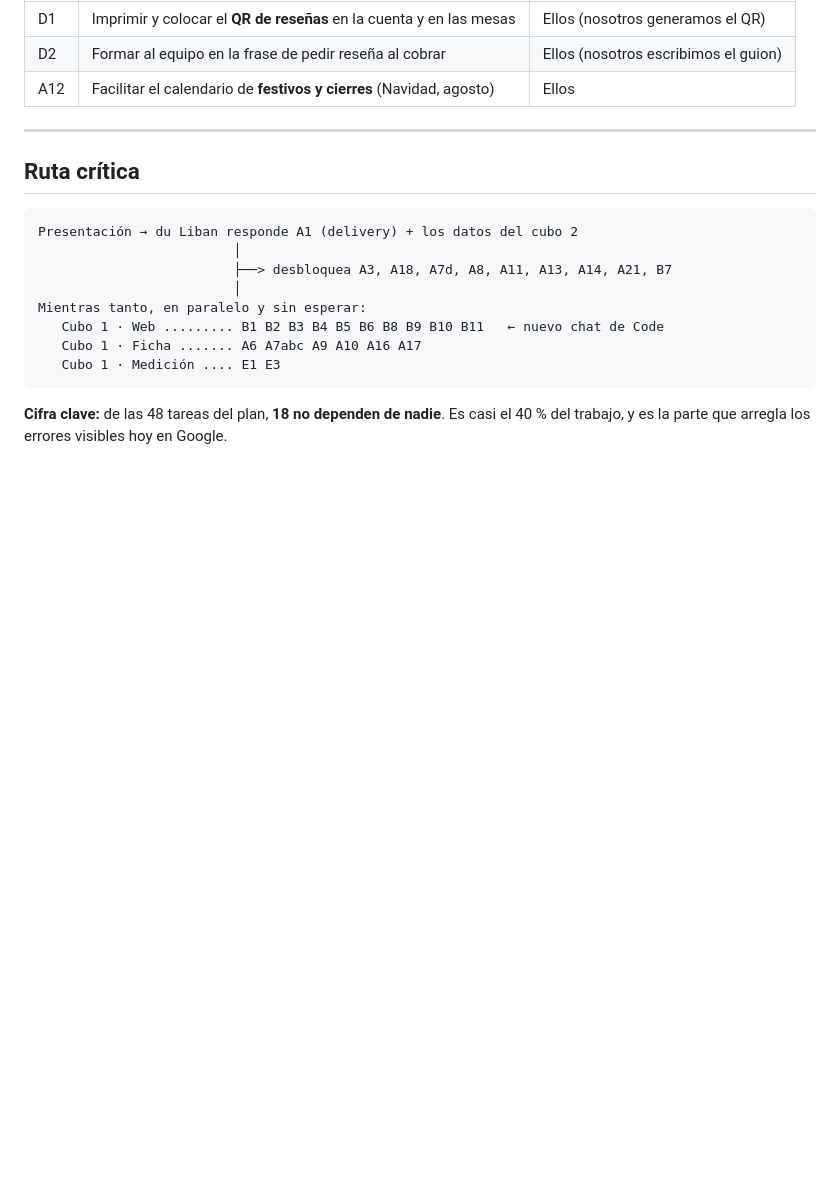
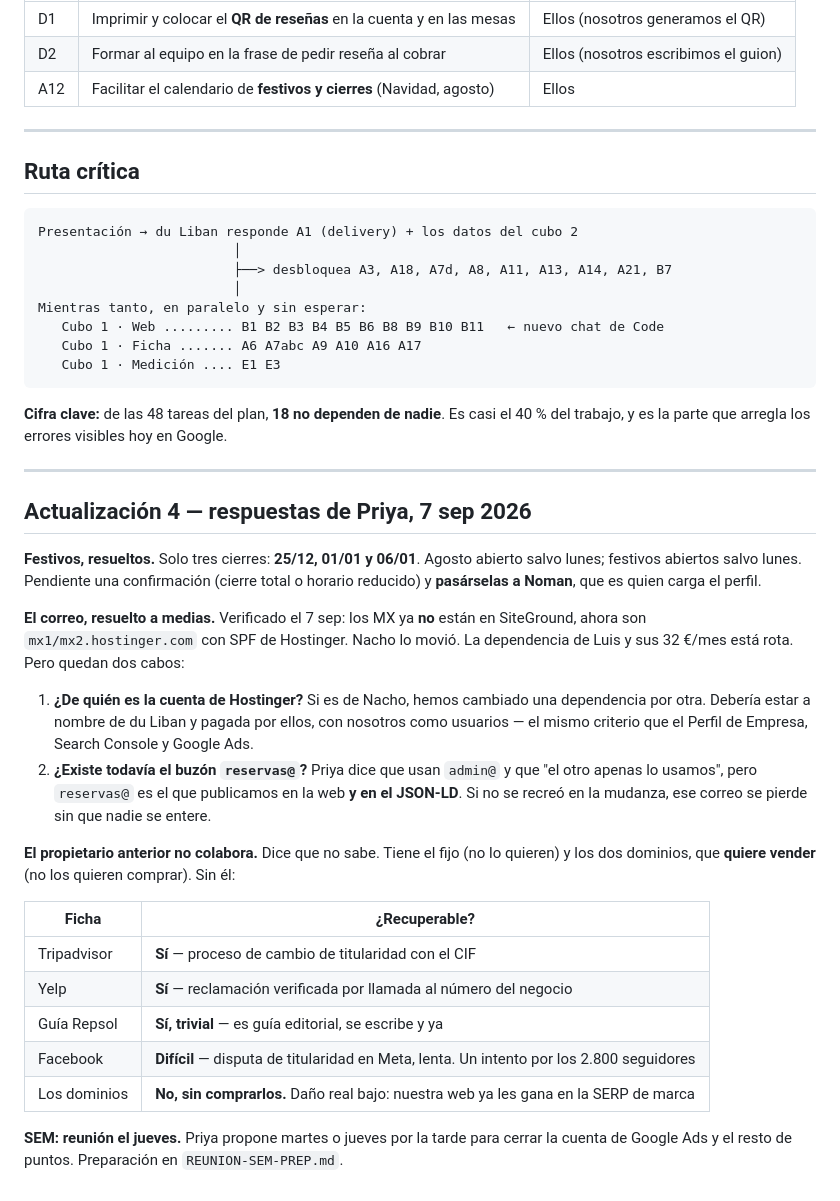
Before and after one commit to gonzalolopezkan-spec/duliban, a Markdown page: SEO-LOCAL-REPARTO.md, the part around the change. GitHub-like rendering; blank space fills up the shorter version.

```diff
--- a/SEO-LOCAL-REPARTO.md
+++ b/SEO-LOCAL-REPARTO.md
@@ -271,3 +271,36 @@ Mientras tanto, en paralelo y sin esperar:
 
 **Cifra clave:** de las 48 tareas del plan, **18 no dependen de nadie**. Es casi el 40 %
 del trabajo, y es la parte que arregla los errores visibles hoy en Google.
+
+---
+
+## Actualización 4 — respuestas de Priya, 7 sep 2026
+
+**Festivos, resueltos.** Solo tres cierres: **25/12, 01/01 y 06/01**. Agosto abierto salvo
+lunes; festivos abiertos salvo lunes. Pendiente una confirmación (cierre total o horario
+reducido) y **pasárselas a Noman**, que es quien carga el perfil.
+
+**El correo, resuelto a medias.** Verificado el 7 sep: los MX ya **no** están en
+SiteGround, ahora son `mx1/mx2.hostinger.com` con SPF de Hostinger. Nacho lo movió. La
+dependencia de Luis y sus 32 €/mes está rota. Pero quedan dos cabos:
+
+1. **¿De quién es la cuenta de Hostinger?** Si es de Nacho, hemos cambiado una dependencia
+   por otra. Debería estar a nombre de du Liban y pagada por ellos, con nosotros como
+   usuarios — el mismo criterio que el Perfil de Empresa, Search Console y Google Ads.
+2. **¿Existe todavía el buzón `reservas@`?** Priya dice que usan `admin@` y que "el otro
+   apenas lo usamos", pero `reservas@` es el que publicamos en la web **y en el JSON-LD**.
+   Si no se recreó en la mudanza, ese correo se pierde sin que nadie se entere.
+
+**El propietario anterior no colabora.** Dice que no sabe. Tiene el fijo (no lo quieren) y
+los dos dominios, que **quiere vender** (no los quieren comprar). Sin él:
+
+| Ficha | ¿Recuperable? |
+|---|---|
+| Tripadvisor | **Sí** — proceso de cambio de titularidad con el CIF |
+| Yelp | **Sí** — reclamación verificada por llamada al número del negocio |
+| Guía Repsol | **Sí, trivial** — es guía editorial, se escribe y ya |
+| Facebook | **Difícil** — disputa de titularidad en Meta, lenta. Un intento por los 2.800 seguidores |
+| Los dominios | **No, sin comprarlos.** Daño real bajo: nuestra web ya les gana en la SERP de marca |
+
+**SEM: reunión el jueves.** Priya propone martes o jueves por la tarde para cerrar la
+cuenta de Google Ads y el resto de puntos. Preparación en `REUNION-SEM-PREP.md`.
```
Also changed, not shown: MENSAJE-PRIYA.md (+96 -107 lines), REUNION-SEM-PREP.md (added, +109 -0 lines).
